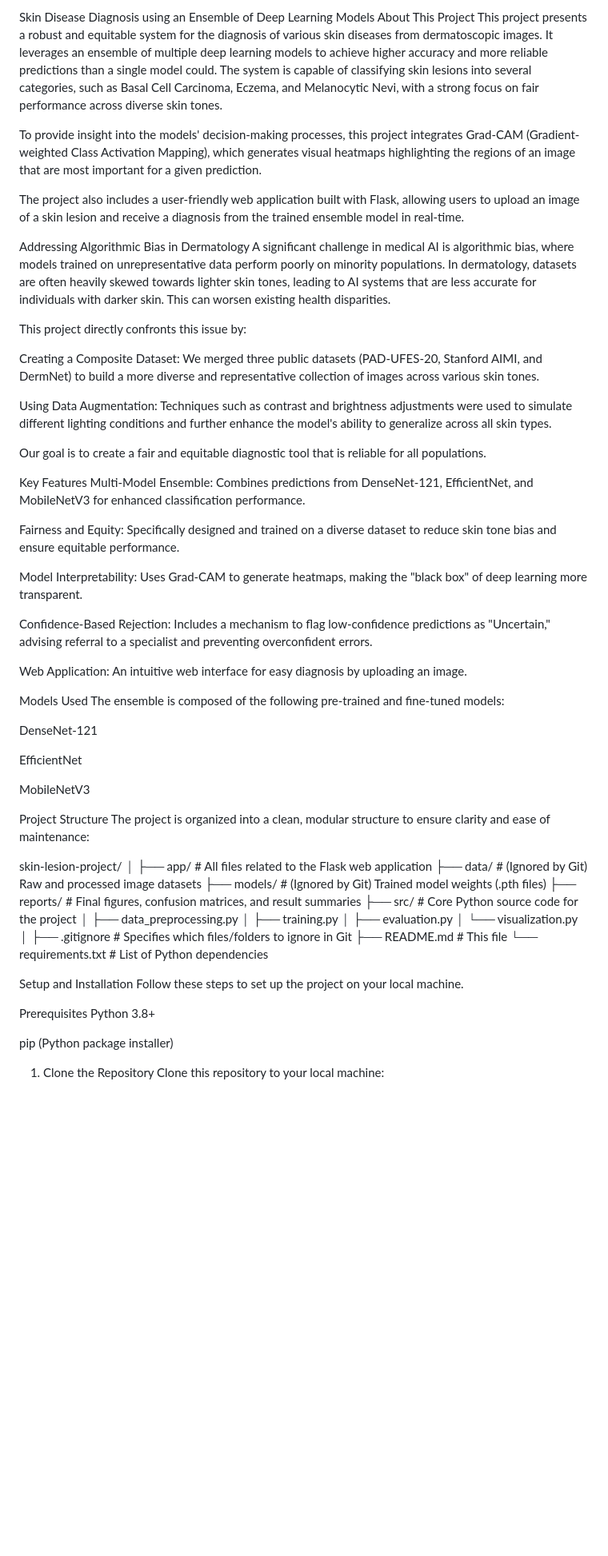
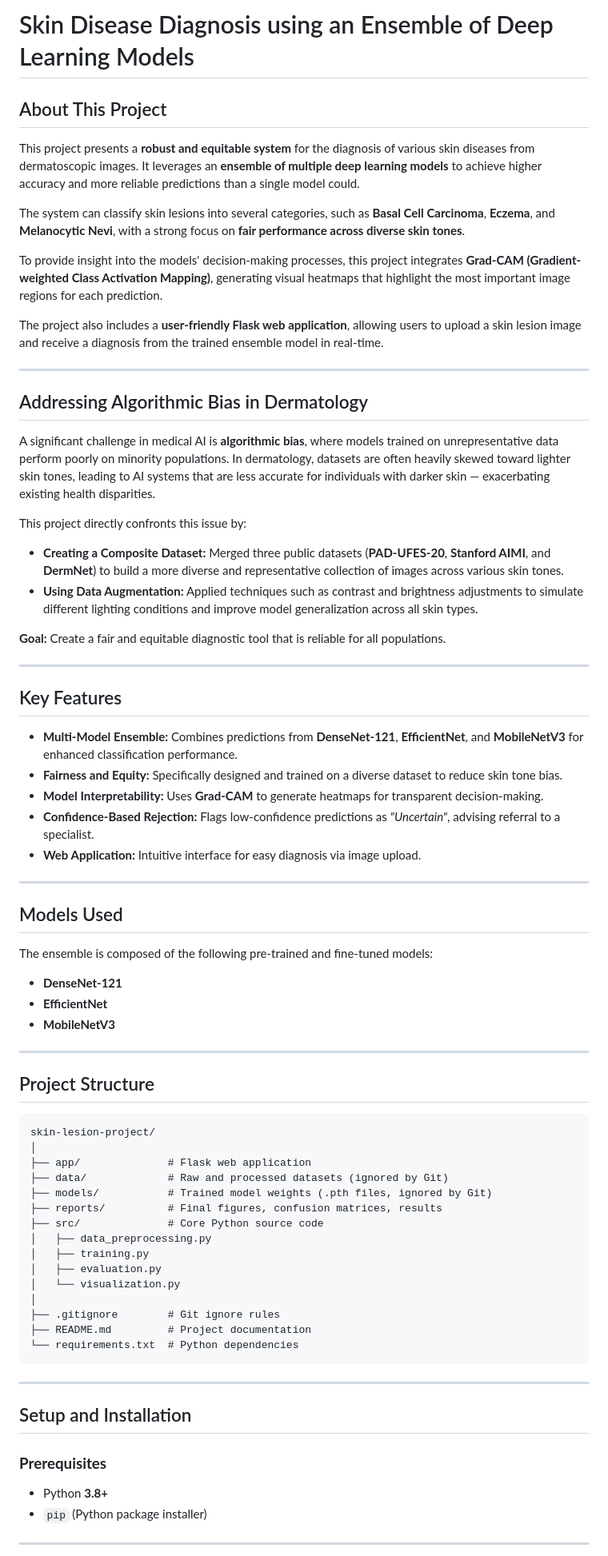
Before and after one commit to adityanair212/equitable-skin-disease-diagnosis, a Markdown page: README.md, the part around the change printed below. Shown: that part at 80% size. Rendered like a GitHub page; blank space fills up the shorter version.

````diff
--- a/README.md
+++ b/README.md
@@ -1,69 +1,71 @@
-Skin Disease Diagnosis using an Ensemble of Deep Learning Models
-About This Project
-This project presents a robust and equitable system for the diagnosis of various skin diseases from dermatoscopic images. It leverages an ensemble of multiple deep learning models to achieve higher accuracy and more reliable predictions than a single model could. The system is capable of classifying skin lesions into several categories, such as Basal Cell Carcinoma, Eczema, and Melanocytic Nevi, with a strong focus on fair performance across diverse skin tones.
+# Skin Disease Diagnosis using an Ensemble of Deep Learning Models
 
-To provide insight into the models' decision-making processes, this project integrates Grad-CAM (Gradient-weighted Class Activation Mapping), which generates visual heatmaps highlighting the regions of an image that are most important for a given prediction.
+## About This Project
+This project presents a **robust and equitable system** for the diagnosis of various skin diseases from dermatoscopic images. It leverages an **ensemble of multiple deep learning models** to achieve higher accuracy and more reliable predictions than a single model could.
 
-The project also includes a user-friendly web application built with Flask, allowing users to upload an image of a skin lesion and receive a diagnosis from the trained ensemble model in real-time.
+The system can classify skin lesions into several categories, such as **Basal Cell Carcinoma**, **Eczema**, and **Melanocytic Nevi**, with a strong focus on **fair performance across diverse skin tones**.
 
-Addressing Algorithmic Bias in Dermatology
-A significant challenge in medical AI is algorithmic bias, where models trained on unrepresentative data perform poorly on minority populations. In dermatology, datasets are often heavily skewed towards lighter skin tones, leading to AI systems that are less accurate for individuals with darker skin. This can worsen existing health disparities.
+To provide insight into the models' decision-making processes, this project integrates **Grad-CAM (Gradient-weighted Class Activation Mapping)**, generating visual heatmaps that highlight the most important image regions for each prediction.
+
+The project also includes a **user-friendly Flask web application**, allowing users to upload a skin lesion image and receive a diagnosis from the trained ensemble model in real-time.
+
+---
+
+## Addressing Algorithmic Bias in Dermatology
+A significant challenge in medical AI is **algorithmic bias**, where models trained on unrepresentative data perform poorly on minority populations. In dermatology, datasets are often heavily skewed toward lighter skin tones, leading to AI systems that are less accurate for individuals with darker skin — exacerbating existing health disparities.
 
 This project directly confronts this issue by:
 
-Creating a Composite Dataset: We merged three public datasets (PAD-UFES-20, Stanford AIMI, and DermNet) to build a more diverse and representative collection of images across various skin tones.
+- **Creating a Composite Dataset:** Merged three public datasets (**PAD-UFES-20**, **Stanford AIMI**, and **DermNet**) to build a more diverse and representative collection of images across various skin tones.
+- **Using Data Augmentation:** Applied techniques such as contrast and brightness adjustments to simulate different lighting conditions and improve model generalization across all skin types.
 
-Using Data Augmentation: Techniques such as contrast and brightness adjustments were used to simulate different lighting conditions and further enhance the model's ability to generalize across all skin types.
+**Goal:** Create a fair and equitable diagnostic tool that is reliable for all populations.
 
-Our goal is to create a fair and equitable diagnostic tool that is reliable for all populations.
+---
 
-Key Features
-Multi-Model Ensemble: Combines predictions from DenseNet-121, EfficientNet, and MobileNetV3 for enhanced classification performance.
+## Key Features
+- **Multi-Model Ensemble:** Combines predictions from **DenseNet-121**, **EfficientNet**, and **MobileNetV3** for enhanced classification performance.
+- **Fairness and Equity:** Specifically designed and trained on a diverse dataset to reduce skin tone bias.
+- **Model Interpretability:** Uses **Grad-CAM** to generate heatmaps for transparent decision-making.
+- **Confidence-Based Rejection:** Flags low-confidence predictions as *"Uncertain"*, advising referral to a specialist.
+- **Web Application:** Intuitive interface for easy diagnosis via image upload.
 
-Fairness and Equity: Specifically designed and trained on a diverse dataset to reduce skin tone bias and ensure equitable performance.
+---
 
-Model Interpretability: Uses Grad-CAM to generate heatmaps, making the "black box" of deep learning more transparent.
+## Models Used
+The ensemble is composed of the following pre-trained and fine-tuned models:
+- **DenseNet-121**
+- **EfficientNet**
+- **MobileNetV3**
 
-Confidence-Based Rejection: Includes a mechanism to flag low-confidence predictions as "Uncertain," advising referral to a specialist and preventing overconfident errors.
+---
 
-Web Application: An intuitive web interface for easy diagnosis by uploading an image.
-
-Models Used
-The ensemble is composed of the following pre-trained and fine-tuned models:
-
-DenseNet-121
-
-EfficientNet
-
-MobileNetV3
-
-Project Structure
-The project is organized into a clean, modular structure to ensure clarity and ease of maintenance:
-
+## Project Structure
+```
 skin-lesion-project/
 │
-├── app/              # All files related to the Flask web application
-├── data/             # (Ignored by Git) Raw and processed image datasets
-├── models/           # (Ignored by Git) Trained model weights (.pth files)
-├── reports/          # Final figures, confusion matrices, and result summaries
-├── src/              # Core Python source code for the project
+├── app/              # Flask web application
+├── data/             # Raw and processed datasets (ignored by Git)
+├── models/           # Trained model weights (.pth files, ignored by Git)
+├── reports/          # Final figures, confusion matrices, results
+├── src/              # Core Python source code
 │   ├── data_preprocessing.py
 │   ├── training.py
 │   ├── evaluation.py
 │   └── visualization.py
 │
-├── .gitignore        # Specifies which files/folders to ignore in Git
-├── README.md         # This file
-└── requirements.txt  # List of Python dependencies
+├── .gitignore        # Git ignore rules
+├── README.md         # Project documentation
+└── requirements.txt  # Python dependencies
+```
 
-Setup and Installation
-Follow these steps to set up the project on your local machine.
+---
 
-Prerequisites
-Python 3.8+
+## Setup and Installation
 
-pip (Python package installer)
+### **Prerequisites**
+- Python **3.8+**
+- `pip` (Python package installer)
 
-1. Clone the Repository
-Clone this repository to your local machine:
+---
 
````
Also changed, not shown: other parts of README.md (+57 -42 lines).
